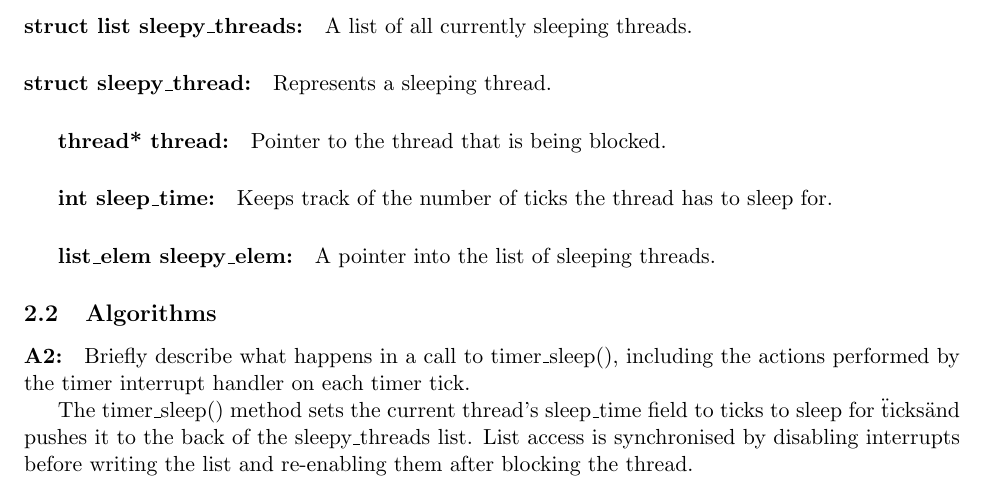
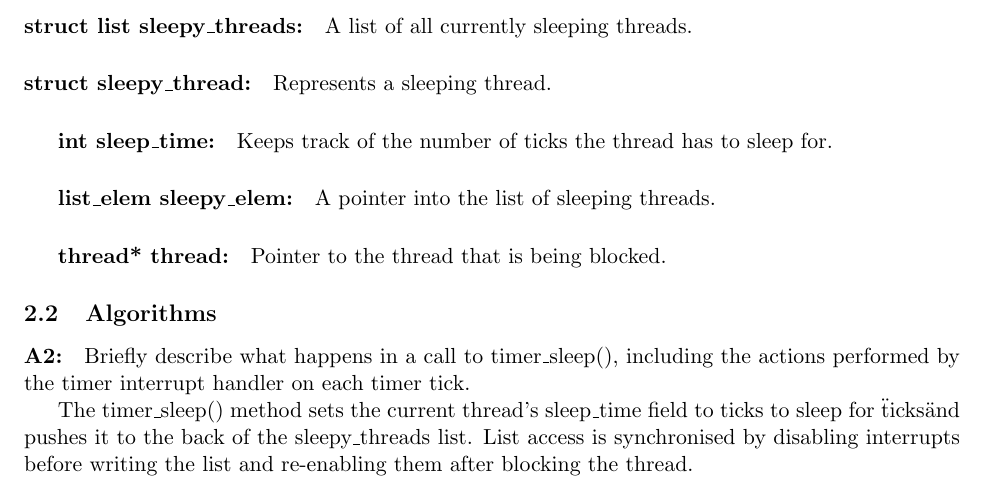
Before and after one commit to louisch/pintos_03, a LaTeX document (doc/task0_design_document.tex): part of page 4 of 5, cut so that both start at the same text. Compiled offline with pdfLaTeX.

Commit message:
Swapped lines to appear in the order they appear in

```diff
--- a/doc/task0_design_document.tex
+++ b/doc/task0_design_document.tex
@@ -197,12 +197,12 @@ A list of all currently sleeping threads.
 \paragraph{struct sleepy\_thread:}
 Represents a sleeping thread.
 
-\subparagraph{thread* thread:}
-Pointer to the thread that is being blocked.
 \subparagraph{int sleep\_time:}
 Keeps track of the number of ticks the thread has to sleep for.
 \subparagraph{list\_elem sleepy\_elem:}
 A pointer into the list of sleeping threads.
+\subparagraph{thread* thread:}
+Pointer to the thread that is being blocked.
 
 \subsection{Algorithms}
 \paragraph{A2:}
```
